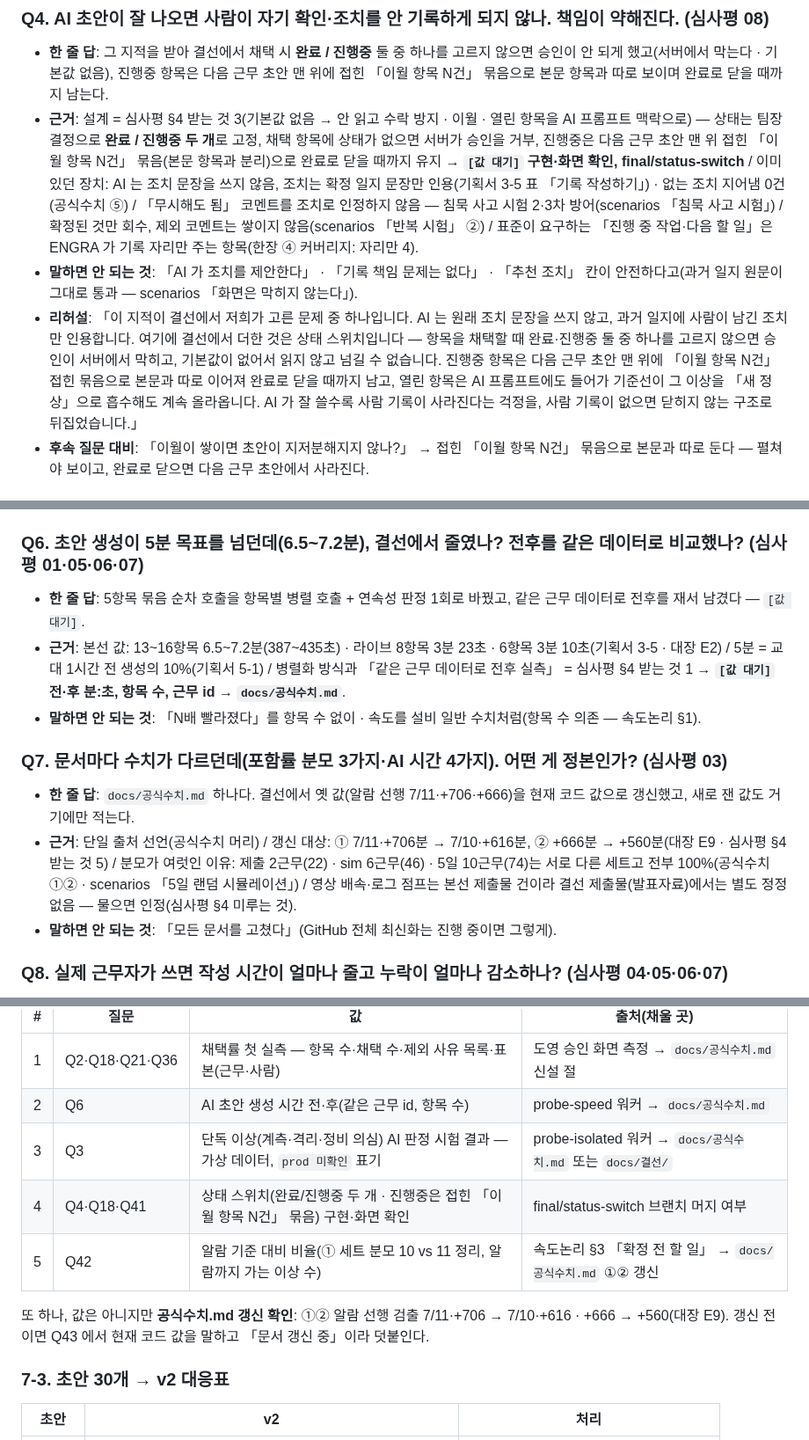
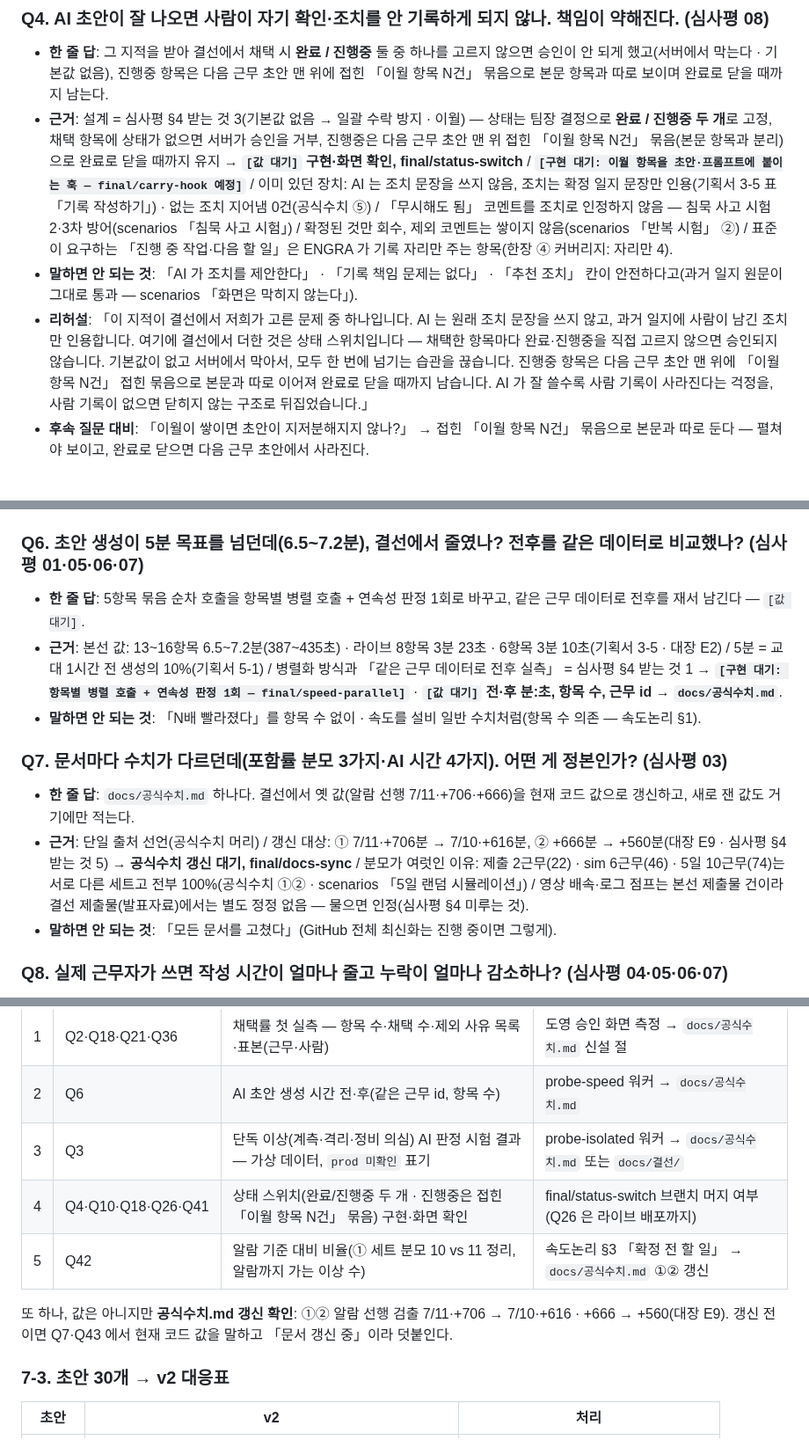
Before and after one commit to ssmo0810/engra, a Markdown page: docs/결선/QA_예상질문_v2.md, 3 parts joined by grey strips. Shown at 88% size. Rendered like a GitHub page.

Commit message:
Q&A v2 에서 구현 전인 것을 현재형으로 말한 곳과 「안 읽고」 보장 표현을 걷어낸다 (docs/결선)
왜: 「열린 항목은 AI 프롬프트에도 들어간다」는 어느 브랜치에도 구현이 없어 리허설에서 빼고 근거에 [구현 대기: 이월 항목을 초안·프롬프트에 붙이는 훅 — final/carry-hook 예정] 로만 남겼다. 상태 스위치는 읽었다는 보장이 아니라 채택 항목마다 상태를 골라야 승인되는 장치라, 「읽지 않고 넘길 수 없다」·「안 읽고 수락 방지」를 「모두 한 번에 넘기는 습관을 끊는다」·「일괄 수락 방지」로 고쳤다. 같은 유형을 문서 전체에서 더 찾아 Q6(병렬화 — final/speed-parallel 은 main 과 같고 main 은 BATCH=5 순차), Q7(공식수치 ①② 가 main·docs-sync 모두 7/11·+706 그대로), Q10·Q26(상태 스위치 미머지 · 라이브 배포 미정), Q18(제외 사유는 선택 코멘트뿐)을 대기 표시하거나 정정했다.

확인: grep — 추후처리·프롬프트에도 들어가·읽지 않고 넘길·안 읽고 수락·바꿨고·갱신했고·사유가 남고 모두 0건, 대조로 Q18 금지 문구 「안 읽고 승인할 수 없다」 1건 유지, 새 대기 표시 2종 각 1건. diff 11줄 교체(11+/11−), 수치 무변경.

Co-Authored-By: Claude Opus 5 (1M context) <noreply@anthropic.com>

```diff
--- a/docs/결선/QA_예상질문_v2.md
+++ b/docs/결선/QA_예상질문_v2.md
@@ -36,9 +36,9 @@
 ### Q4. AI 초안이 잘 나오면 사람이 자기 확인·조치를 안 기록하게 되지 않나. 책임이 약해진다. (심사평 08)
 
 - **한 줄 답**: 그 지적을 받아 결선에서 채택 시 **완료 / 진행중** 둘 중 하나를 고르지 않으면 승인이 안 되게 했고(서버에서 막는다 · 기본값 없음), 진행중 항목은 다음 근무 초안 맨 위에 접힌 「이월 항목 N건」 묶음으로 본문 항목과 따로 보이며 완료로 닫을 때까지 남는다.
-- **근거**: 설계 = 심사평 §4 받는 것 3(기본값 없음 → 안 읽고 수락 방지 · 이월 · 열린 항목을 AI 프롬프트 맥락으로) — 상태는 팀장 결정으로 **완료 / 진행중 두 개**로 고정, 채택 항목에 상태가 없으면 서버가 승인을 거부, 진행중은 다음 근무 초안 맨 위 접힌 「이월 항목 N건」 묶음(본문 항목과 분리)으로 완료로 닫을 때까지 유지 → **`[값 대기]` 구현·화면 확인, final/status-switch** / 이미 있던 장치: AI 는 조치 문장을 쓰지 않음, 조치는 확정 일지 문장만 인용(기획서 3-5 표 「기록 작성하기」) · 없는 조치 지어냄 0건(공식수치 ⑤) / 「무시해도 됨」 코멘트를 조치로 인정하지 않음 — 침묵 사고 시험 2·3차 방어(scenarios 「침묵 사고 시험」) / 확정된 것만 회수, 제외 코멘트는 쌓이지 않음(scenarios 「반복 시험」 ②) / 표준이 요구하는 「진행 중 작업·다음 할 일」은 ENGRA 가 기록 자리만 주는 항목(한장 ④ 커버리지: 자리만 4).
+- **근거**: 설계 = 심사평 §4 받는 것 3(기본값 없음 → 일괄 수락 방지 · 이월) — 상태는 팀장 결정으로 **완료 / 진행중 두 개**로 고정, 채택 항목에 상태가 없으면 서버가 승인을 거부, 진행중은 다음 근무 초안 맨 위 접힌 「이월 항목 N건」 묶음(본문 항목과 분리)으로 완료로 닫을 때까지 유지 → **`[값 대기]` 구현·화면 확인, final/status-switch** / **`[구현 대기: 이월 항목을 초안·프롬프트에 붙이는 훅 — final/carry-hook 예정]`** / 이미 있던 장치: AI 는 조치 문장을 쓰지 않음, 조치는 확정 일지 문장만 인용(기획서 3-5 표 「기록 작성하기」) · 없는 조치 지어냄 0건(공식수치 ⑤) / 「무시해도 됨」 코멘트를 조치로 인정하지 않음 — 침묵 사고 시험 2·3차 방어(scenarios 「침묵 사고 시험」) / 확정된 것만 회수, 제외 코멘트는 쌓이지 않음(scenarios 「반복 시험」 ②) / 표준이 요구하는 「진행 중 작업·다음 할 일」은 ENGRA 가 기록 자리만 주는 항목(한장 ④ 커버리지: 자리만 4).
 - **말하면 안 되는 것**: 「AI 가 조치를 제안한다」 · 「기록 책임 문제는 없다」 · 「추천 조치」 칸이 안전하다고(과거 일지 원문이 그대로 통과 — scenarios 「화면은 막히지 않는다」).
-- **리허설**: 「이 지적이 결선에서 저희가 고른 문제 중 하나입니다. AI 는 원래 조치 문장을 쓰지 않고, 과거 일지에 사람이 남긴 조치만 인용합니다. 여기에 결선에서 더한 것은 상태 스위치입니다 — 항목을 채택할 때 완료·진행중 둘 중 하나를 고르지 않으면 승인이 서버에서 막히고, 기본값이 없어서 읽지 않고 넘길 수 없습니다. 진행중 항목은 다음 근무 초안 맨 위에 「이월 항목 N건」 접힌 묶음으로 본문과 따로 이어져 완료로 닫을 때까지 남고, 열린 항목은 AI 프롬프트에도 들어가 기준선이 그 이상을 「새 정상」으로 흡수해도 계속 올라옵니다. AI 가 잘 쓸수록 사람 기록이 사라진다는 걱정을, 사람 기록이 없으면 닫히지 않는 구조로 뒤집었습니다.」
+- **리허설**: 「이 지적이 결선에서 저희가 고른 문제 중 하나입니다. AI 는 원래 조치 문장을 쓰지 않고, 과거 일지에 사람이 남긴 조치만 인용합니다. 여기에 결선에서 더한 것은 상태 스위치입니다 — 채택한 항목마다 완료·진행중을 직접 고르지 않으면 승인되지 않습니다. 기본값이 없고 서버에서 막아서, 모두 한 번에 넘기는 습관을 끊습니다. 진행중 항목은 다음 근무 초안 맨 위에 「이월 항목 N건」 접힌 묶음으로 본문과 따로 이어져 완료로 닫을 때까지 남습니다. AI 가 잘 쓸수록 사람 기록이 사라진다는 걱정을, 사람 기록이 없으면 닫히지 않는 구조로 뒤집었습니다.」
 - **후속 질문 대비**: 「이월이 쌓이면 초안이 지저분해지지 않나?」 → 접힌 「이월 항목 N건」 묶음으로 본문과 따로 둔다 — 펼쳐야 보이고, 완료로 닫으면 다음 근무 초안에서 사라진다.
 
 ### Q5. 1,000태그, 억 단위 점수의 실제 설비에서도 되나. 53태그로만 잰 것 아닌가. (심사평 05·07 「대량 데이터」)
@@ -54,14 +54,14 @@
 
 ### Q6. 초안 생성이 5분 목표를 넘던데(6.5~7.2분), 결선에서 줄였나? 전후를 같은 데이터로 비교했나? (심사평 01·05·06·07)
 
-- **한 줄 답**: 5항목 묶음 순차 호출을 항목별 병렬 호출 + 연속성 판정 1회로 바꿨고, 같은 근무 데이터로 전후를 재서 남겼다 — `[값 대기]`.
-- **근거**: 본선 값: 13~16항목 6.5~7.2분(387~435초) · 라이브 8항목 3분 23초 · 6항목 3분 10초(기획서 3-5 · 대장 E2) / 5분 = 교대 1시간 전 생성의 10%(기획서 5-1) / 병렬화 방식과 「같은 근무 데이터로 전후 실측」 = 심사평 §4 받는 것 1 → **`[값 대기]` 전·후 분:초, 항목 수, 근무 id → `docs/공식수치.md`**.
+- **한 줄 답**: 5항목 묶음 순차 호출을 항목별 병렬 호출 + 연속성 판정 1회로 바꾸고, 같은 근무 데이터로 전후를 재서 남긴다 — `[값 대기]`.
+- **근거**: 본선 값: 13~16항목 6.5~7.2분(387~435초) · 라이브 8항목 3분 23초 · 6항목 3분 10초(기획서 3-5 · 대장 E2) / 5분 = 교대 1시간 전 생성의 10%(기획서 5-1) / 병렬화 방식과 「같은 근무 데이터로 전후 실측」 = 심사평 §4 받는 것 1 → **`[구현 대기: 항목별 병렬 호출 + 연속성 판정 1회 — final/speed-parallel]`** · **`[값 대기]` 전·후 분:초, 항목 수, 근무 id → `docs/공식수치.md`**.
 - **말하면 안 되는 것**: 「N배 빨라졌다」를 항목 수 없이 · 속도를 설비 일반 수치처럼(항목 수 의존 — 속도논리 §1).
 
 ### Q7. 문서마다 수치가 다르던데(포함률 분모 3가지·AI 시간 4가지). 어떤 게 정본인가? (심사평 03)
 
-- **한 줄 답**: `docs/공식수치.md` 하나다. 결선에서 옛 값(알람 선행 7/11·+706·+666)을 현재 코드 값으로 갱신했고, 새로 잰 값도 거기에만 적는다.
-- **근거**: 단일 출처 선언(공식수치 머리) / 갱신 대상: ① 7/11·+706분 → 7/10·+616분, ② +666분 → +560분(대장 E9 · 심사평 §4 받는 것 5) / 분모가 여럿인 이유: 제출 2근무(22) · sim 6근무(46) · 5일 10근무(74)는 서로 다른 세트고 전부 100%(공식수치 ①② · scenarios 「5일 랜덤 시뮬레이션」) / 영상 배속·로그 점프는 본선 제출물 건이라 결선 제출물(발표자료)에서는 별도 정정 없음 — 물으면 인정(심사평 §4 미루는 것).
+- **한 줄 답**: `docs/공식수치.md` 하나다. 결선에서 옛 값(알람 선행 7/11·+706·+666)을 현재 코드 값으로 갱신하고, 새로 잰 값도 거기에만 적는다.
+- **근거**: 단일 출처 선언(공식수치 머리) / 갱신 대상: ① 7/11·+706분 → 7/10·+616분, ② +666분 → +560분(대장 E9 · 심사평 §4 받는 것 5) → **공식수치 갱신 대기, final/docs-sync** / 분모가 여럿인 이유: 제출 2근무(22) · sim 6근무(46) · 5일 10근무(74)는 서로 다른 세트고 전부 100%(공식수치 ①② · scenarios 「5일 랜덤 시뮬레이션」) / 영상 배속·로그 점프는 본선 제출물 건이라 결선 제출물(발표자료)에서는 별도 정정 없음 — 물으면 인정(심사평 §4 미루는 것).
 - **말하면 안 되는 것**: 「모든 문서를 고쳤다」(GitHub 전체 최신화는 진행 중이면 그렇게).
 
 ### Q8. 실제 근무자가 쓰면 작성 시간이 얼마나 줄고 누락이 얼마나 감소하나? (심사평 04·05·06·07)
@@ -312,10 +312,10 @@ A-1 평균·표준편차를 안 쓰는 이유 · A-2 대량 점 처리 · B-1 `k
 | 1 | Q2·Q18·Q21·Q36 | 채택률 첫 실측 — 항목 수·채택 수·제외 사유 목록·표본(근무·사람) | 도영 승인 화면 측정 → `docs/공식수치.md` 신설 절 |
 | 2 | Q6 | AI 초안 생성 시간 전·후(같은 근무 id, 항목 수) | probe-speed 워커 → `docs/공식수치.md` |
 | 3 | Q3 | 단독 이상(계측·격리·정비 의심) AI 판정 시험 결과 — 가상 데이터, `prod 미확인` 표기 | probe-isolated 워커 → `docs/공식수치.md` 또는 `docs/결선/` |
-| 4 | Q4·Q18·Q41 | 상태 스위치(완료/진행중 두 개 · 진행중은 접힌 「이월 항목 N건」 묶음) 구현·화면 확인 | final/status-switch 브랜치 머지 여부 |
+| 4 | Q4·Q10·Q18·Q26·Q41 | 상태 스위치(완료/진행중 두 개 · 진행중은 접힌 「이월 항목 N건」 묶음) 구현·화면 확인 | final/status-switch 브랜치 머지 여부(Q26 은 라이브 배포까지) |
 | 5 | Q42 | 알람 기준 대비 비율(① 세트 분모 10 vs 11 정리, 알람까지 가는 이상 수) | 속도논리 §3 「확정 전 할 일」 → `docs/공식수치.md` ①② 갱신 |
 
-또 하나, 값은 아니지만 **공식수치.md 갱신 확인**: ①② 알람 선행 검출 7/11·+706 → 7/10·+616 · +666 → +560(대장 E9). 갱신 전이면 Q43 에서 현재 코드 값을 말하고 「문서 갱신 중」이라 덧붙인다.
+또 하나, 값은 아니지만 **공식수치.md 갱신 확인**: ①② 알람 선행 검출 7/11·+706 → 7/10·+616 · +666 → +560(대장 E9). 갱신 전이면 Q7·Q43 에서 현재 코드 값을 말하고 「문서 갱신 중」이라 덧붙인다.
 
 ### 7-3. 초안 30개 → v2 대응표
 
```
Also changed, not shown: other parts of docs/결선/QA_예상질문_v2.md (+3 -3 lines).
